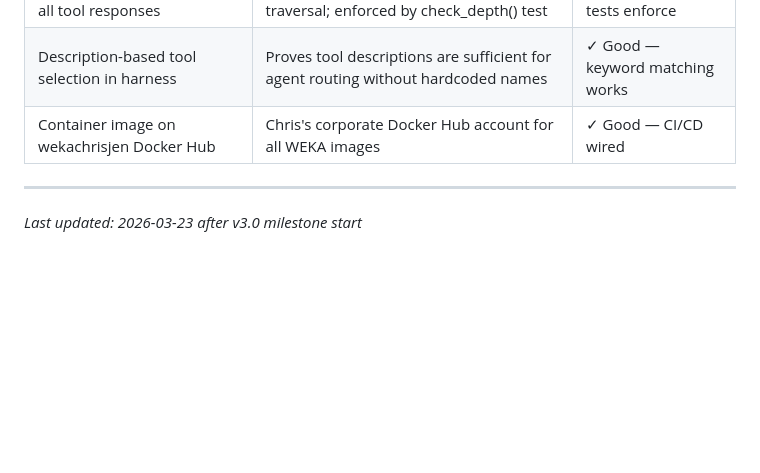
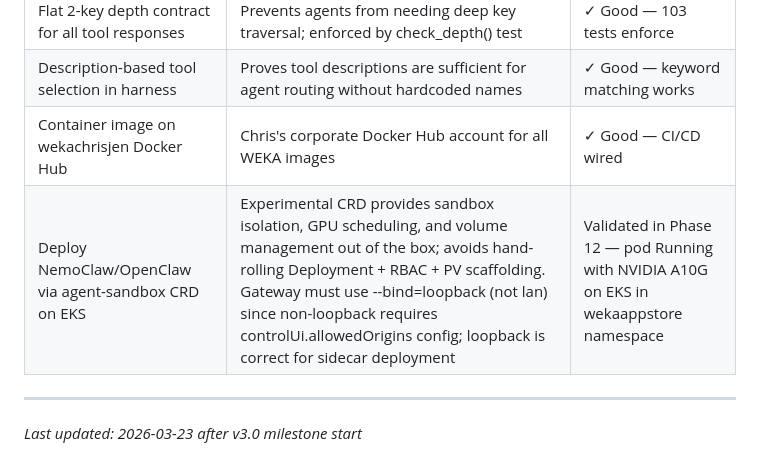
Before and after one commit to weka/wekaappstore, a Markdown page: .planning/PROJECT.md, the part around the change. Rendered like a GitHub page; blank space fills up the shorter version.

```diff
--- a/.planning/PROJECT.md
+++ b/.planning/PROJECT.md
@@ -96,6 +96,7 @@ OpenClaw connects via WebSocket Gateway, uses OpenAI-compatible model API, and r
 | Flat 2-key depth contract for all tool responses | Prevents agents from needing deep key traversal; enforced by check_depth() test | ✓ Good — 103 tests enforce |
 | Description-based tool selection in harness | Proves tool descriptions are sufficient for agent routing without hardcoded names | ✓ Good — keyword matching works |
 | Container image on wekachrisjen Docker Hub | Chris's corporate Docker Hub account for all WEKA images | ✓ Good — CI/CD wired |
+| Deploy NemoClaw/OpenClaw via agent-sandbox CRD on EKS | Experimental CRD provides sandbox isolation, GPU scheduling, and volume management out of the box; avoids hand-rolling Deployment + RBAC + PV scaffolding. Gateway must use --bind=loopback (not lan) since non-loopback requires controlUi.allowedOrigins config; loopback is correct for sidecar deployment | Validated in Phase 12 — pod Running with NVIDIA A10G on EKS in wekaappstore namespace |
 
 ---
 *Last updated: 2026-03-23 after v3.0 milestone start*
```
Also changed, not shown: .planning/TOPOLOGY.md (added, +112 -0 lines).
